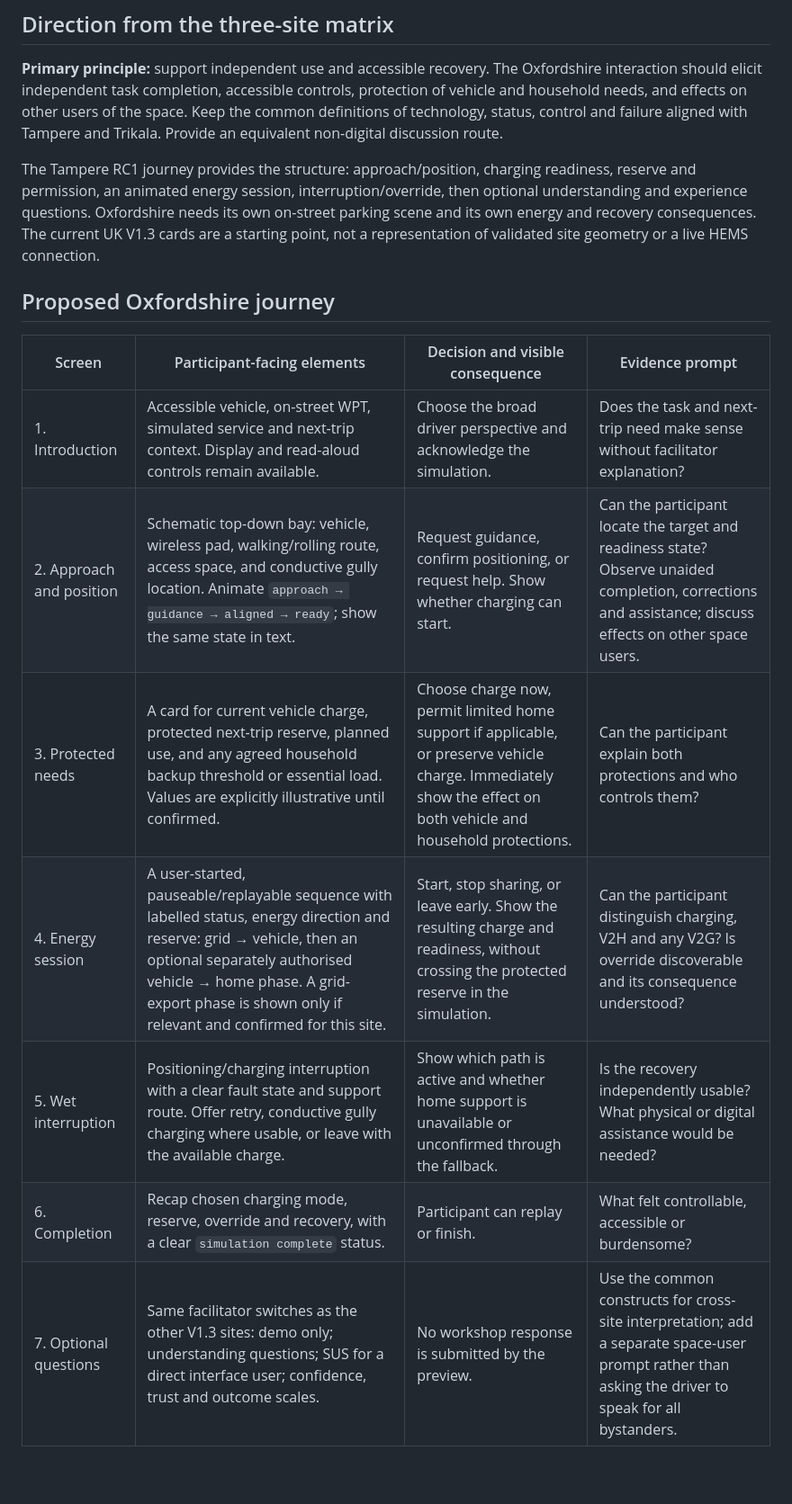
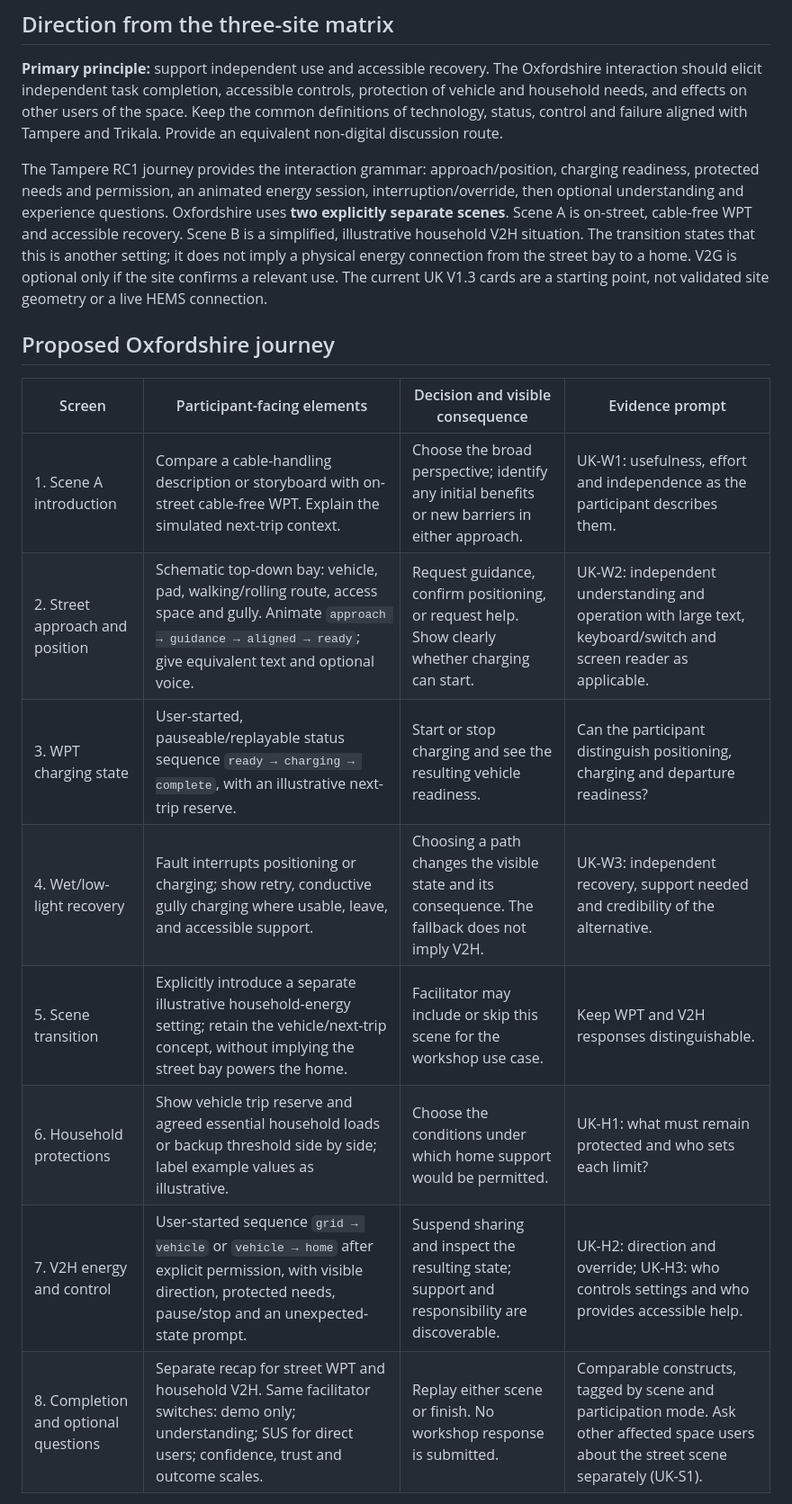
Before and after one commit to tomtaml/pulseapp, a Markdown page: docs/V13_OXFORDSHIRE_DESIGN_DRAFT.md, the part around one of its changes. Shown at 90% size. GitHub-like rendering; blank space fills up the shorter version.

Commit message:
Map Oxfordshire WPT and household V2H workshop hypotheses

```diff
--- a/docs/V13_OXFORDSHIRE_DESIGN_DRAFT.md
+++ b/docs/V13_OXFORDSHIRE_DESIGN_DRAFT.md
@@ -6,17 +6,18 @@ Status: for site and participant review, 28 September 2026. This document propos
 
 **Primary principle:** support independent use and accessible recovery. The Oxfordshire interaction should elicit independent task completion, accessible controls, protection of vehicle and household needs, and effects on other users of the space. Keep the common definitions of technology, status, control and failure aligned with Tampere and Trikala. Provide an equivalent non-digital discussion route.
 
-The Tampere RC1 journey provides the structure: approach/position, charging readiness, reserve and permission, an animated energy session, interruption/override, then optional understanding and experience questions. Oxfordshire needs its own on-street parking scene and its own energy and recovery consequences. The current UK V1.3 cards are a starting point, not a representation of validated site geometry or a live HEMS connection.
+The Tampere RC1 journey provides the interaction grammar: approach/position, charging readiness, protected needs and permission, an animated energy session, interruption/override, then optional understanding and experience questions. Oxfordshire uses **two explicitly separate scenes**. Scene A is on-street, cable-free WPT and accessible recovery. Scene B is a simplified, illustrative household V2H situation. The transition states that this is another setting; it does not imply a physical energy connection from the street bay to a home. V2G is optional only if the site confirms a relevant use. The current UK V1.3 cards are a starting point, not validated site geometry or a live HEMS connection.
 
 ## Proposed Oxfordshire journey
 
 | Screen | Participant-facing elements | Decision and visible consequence | Evidence prompt |
 | --- | --- | --- | --- |
-| 1. Introduction | Accessible vehicle, on-street WPT, simulated service and next-trip context. Display and read-aloud controls remain available. | Choose the broad driver perspective and acknowledge the simulation. | Does the task and next-trip need make sense without facilitator explanation? |
-| 2. Approach and position | Schematic top-down bay: vehicle, wireless pad, walking/rolling route, access space, and conductive gully location. Animate `approach → guidance → aligned → ready`; show the same state in text. | Request guidance, confirm positioning, or request help. Show whether charging can start. | Can the participant locate the target and readiness state? Observe unaided completion, corrections and assistance; discuss effects on other space users. |
-| 3. Protected needs | A card for current vehicle charge, protected next-trip reserve, planned use, and any agreed household backup threshold or essential load. Values are explicitly illustrative until confirmed. | Choose charge now, permit limited home support if applicable, or preserve vehicle charge. Immediately show the effect on both vehicle and household protections. | Can the participant explain both protections and who controls them? |
-| 4. Energy session | A user-started, pauseable/replayable sequence with labelled status, energy direction and reserve: grid → vehicle, then an optional separately authorised vehicle → home phase. A grid-export phase is shown only if relevant and confirmed for this site. | Start, stop sharing, or leave early. Show the resulting charge and readiness, without crossing the protected reserve in the simulation. | Can the participant distinguish charging, V2H and any V2G? Is override discoverable and its consequence understood? |
-| 5. Wet interruption | Positioning/charging interruption with a clear fault state and support route. Offer retry, conductive gully charging where usable, or leave with the available charge. | Show which path is active and whether home support is unavailable or unconfirmed through the fallback. | Is the recovery independently usable? What physical or digital assistance would be needed? |
-| 6. Completion | Recap chosen charging mode, reserve, override and recovery, with a clear `simulation complete` status. | Participant can replay or finish. | What felt controllable, accessible or burdensome? |
-| 7. Optional questions | Same facilitator switches as the other V1.3 sites: demo only; understanding questions; SUS for a direct interface user; confidence, trust and outcome scales. | No workshop response is submitted by the preview. | Use the common constructs for cross-site interpretation; add a separate space-user prompt rather than asking the driver to speak for all bystanders. |
+| 1. Scene A introduction | Compare a cable-handling description or storyboard with on-street cable-free WPT. Explain the simulated next-trip context. | Choose the broad perspective; identify any initial benefits or new barriers in either approach. | UK-W1: usefulness, effort and independence as the participant describes them. |
+| 2. Street approach and position | Schematic top-down bay: vehicle, pad, walking/rolling route, access space and gully. Animate `approach → guidance → aligned → ready`; give equivalent text and optional voice. | Request guidance, confirm positioning, or request help. Show clearly whether charging can start. | UK-W2: independent understanding and operation with large text, keyboard/switch and screen reader as applicable. |
+| 3. WPT charging state | User-started, pauseable/replayable status sequence `ready → charging → complete`, with an illustrative next-trip reserve. | Start or stop charging and see the resulting vehicle readiness. | Can the participant distinguish positioning, charging and departure readiness? |
+| 4. Wet/low-light recovery | Fault interrupts positioning or charging; show retry, conductive gully charging where usable, leave, and accessible support. | Choosing a path changes the visible state and its consequence. The fallback does not imply V2H. | UK-W3: independent recovery, support needed and credibility of the alternative. |
+| 5. Scene transition | Explicitly introduce a separate illustrative household-energy setting; retain the vehicle/next-trip concept, without implying the street bay powers the home. | Facilitator may include or skip this scene for the workshop use case. | Keep WPT and V2H responses distinguishable. |
+| 6. Household protections | Show vehicle trip reserve and agreed essential household loads or backup threshold side by side; label example values as illustrative. | Choose the conditions under which home support would be permitted. | UK-H1: what must remain protected and who sets each limit? |
+| 7. V2H energy and control | User-started sequence `grid → vehicle` or `vehicle → home` after explicit permission, with visible direction, protected needs, pause/stop and an unexpected-state prompt. | Suspend sharing and inspect the resulting state; support and responsibility are discoverable. | UK-H2: direction and override; UK-H3: who controls settings and who provides accessible help. |
+| 8. Completion and optional questions | Separate recap for street WPT and household V2H. Same facilitator switches: demo only; understanding; SUS for direct users; confidence, trust and outcome scales. | Replay either scene or finish. No workshop response is submitted. | Comparable constructs, tagged by scene and participation mode. Ask other affected space users about the street scene separately (UK-S1). |
 
```
Also changed, not shown: other parts of docs/V13_OXFORDSHIRE_DESIGN_DRAFT.md (+18 -4 lines).
